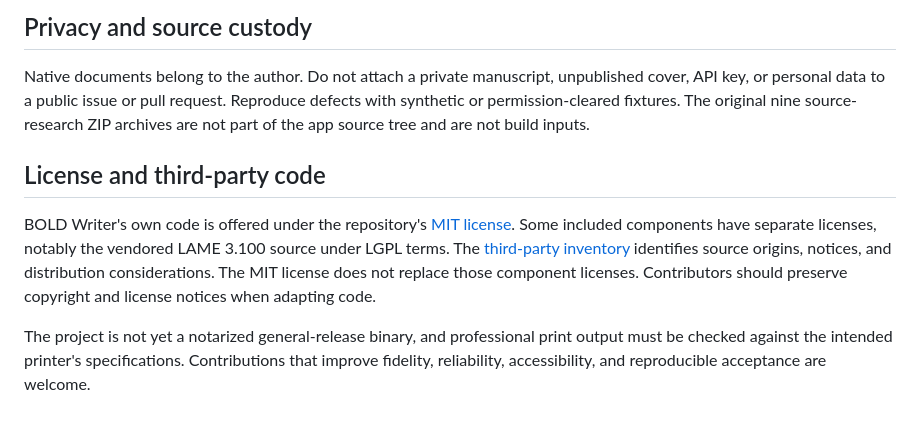
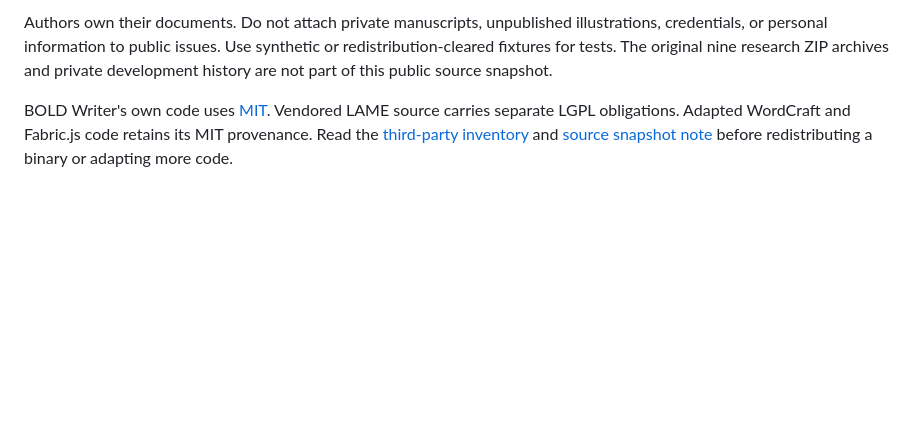
Before and after one commit to jorgenandrewjohnson-jpg/BOLDWriter, a Markdown page: README.md, the part around one of its changes. GitHub-like rendering; blank space fills up the shorter version.

```diff
--- a/README.md
+++ b/README.md
@@ -50,10 +66,4 @@ See [current architecture](Docs/ArchitectureCurrent.md), [contributing guide](CO
 
-## Privacy and source custody
+Authors own their documents. Do not attach private manuscripts, unpublished illustrations, credentials, or personal information to public issues. Use synthetic or redistribution-cleared fixtures for tests. The original nine research ZIP archives and private development history are not part of this public source snapshot.
 
-Native documents belong to the author. Do not attach a private manuscript, unpublished cover, API key, or personal data to a public issue or pull request. Reproduce defects with synthetic or permission-cleared fixtures. The original nine source-research ZIP archives are not part of the app source tree and are not build inputs.
-
-## License and third-party code
-
-BOLD Writer's own code is offered under the repository's [MIT license](LICENSE). Some included components have separate licenses, notably the vendored LAME 3.100 source under LGPL terms. The [third-party inventory](Docs/ThirdPartyAttribution.md) identifies source origins, notices, and distribution considerations. The MIT license does not replace those component licenses. Contributors should preserve copyright and license notices when adapting code.
-
-The project is not yet a notarized general-release binary, and professional print output must be checked against the intended printer's specifications. Contributions that improve fidelity, reliability, accessibility, and reproducible acceptance are welcome.
+BOLD Writer's own code uses [MIT](LICENSE). Vendored LAME source carries separate LGPL obligations. Adapted WordCraft and Fabric.js code retains its MIT provenance. Read the [third-party inventory](Docs/ThirdPartyAttribution.md) and [source snapshot note](SOURCE_SNAPSHOT.md) before redistributing a binary or adapting more code.
```
Also changed, not shown: other parts of README.md (+44 -28 lines), CONTRIBUTING.md (+12 -0 lines), Docs/Roadmap.md (+35 -18 lines), site/assets/README.md (added, +6 -0 lines), site/assets/social-preview.png (added), 8 other files.
